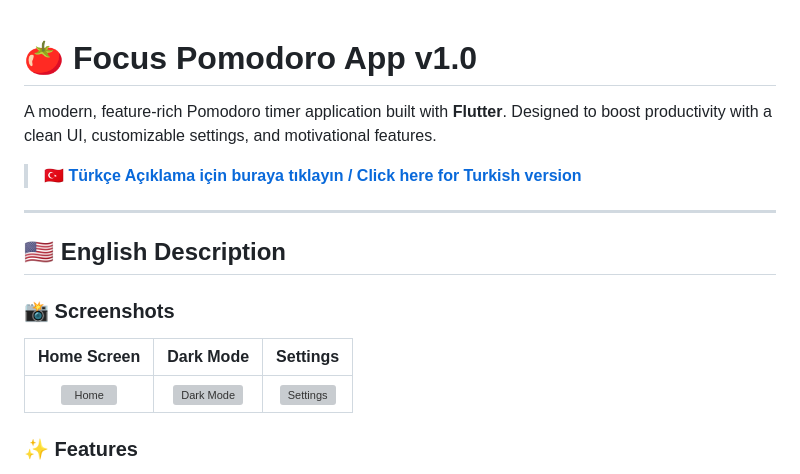
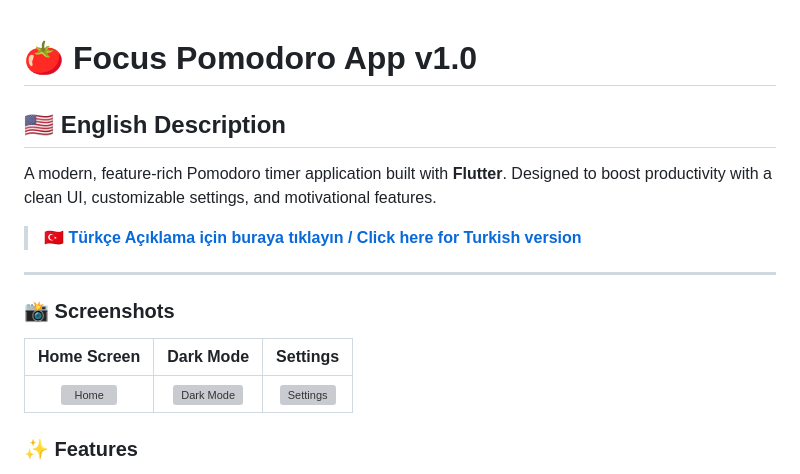
Before and after one commit to HarunMercan1/pomodoro_app, a Markdown page: README.md, the part around one of its changes. Drawn GitHub-style; grey boxes are pictures that could not be loaded.

Commit message:
docs: fix readme anchor link for Turkish section

```diff
--- a/README.md
+++ b/README.md
@@ -1,4 +1,6 @@
 # 🍅 Focus Pomodoro App v1.0
+
+## 🇺🇸 English Description
 
 A modern, feature-rich Pomodoro timer application built with **Flutter**. Designed to boost productivity with a clean UI, customizable settings, and motivational features.
 
@@ -6,12 +8,10 @@ A modern, feature-rich Pomodoro timer application built with **Flutter**. Design
 
 ---
-
-## 🇺🇸 English Description
 
 ### 📸 Screenshots
 
 |          Home Screen          |             Dark Mode              |               Settings                |
-|:-----------------------------:|:----------------------------------:|:-------------------------------------:|
+| :---------------------------: | :--------------------------------: | :-----------------------------------: |
 | ![Home](screenshots/home.png) | ![Dark Mode](screenshots/dark.png) | ![Settings](screenshots/settings.png) |
 
 ### ✨ Features
```
Also changed, not shown: other parts of README.md (+3 -3 lines).
